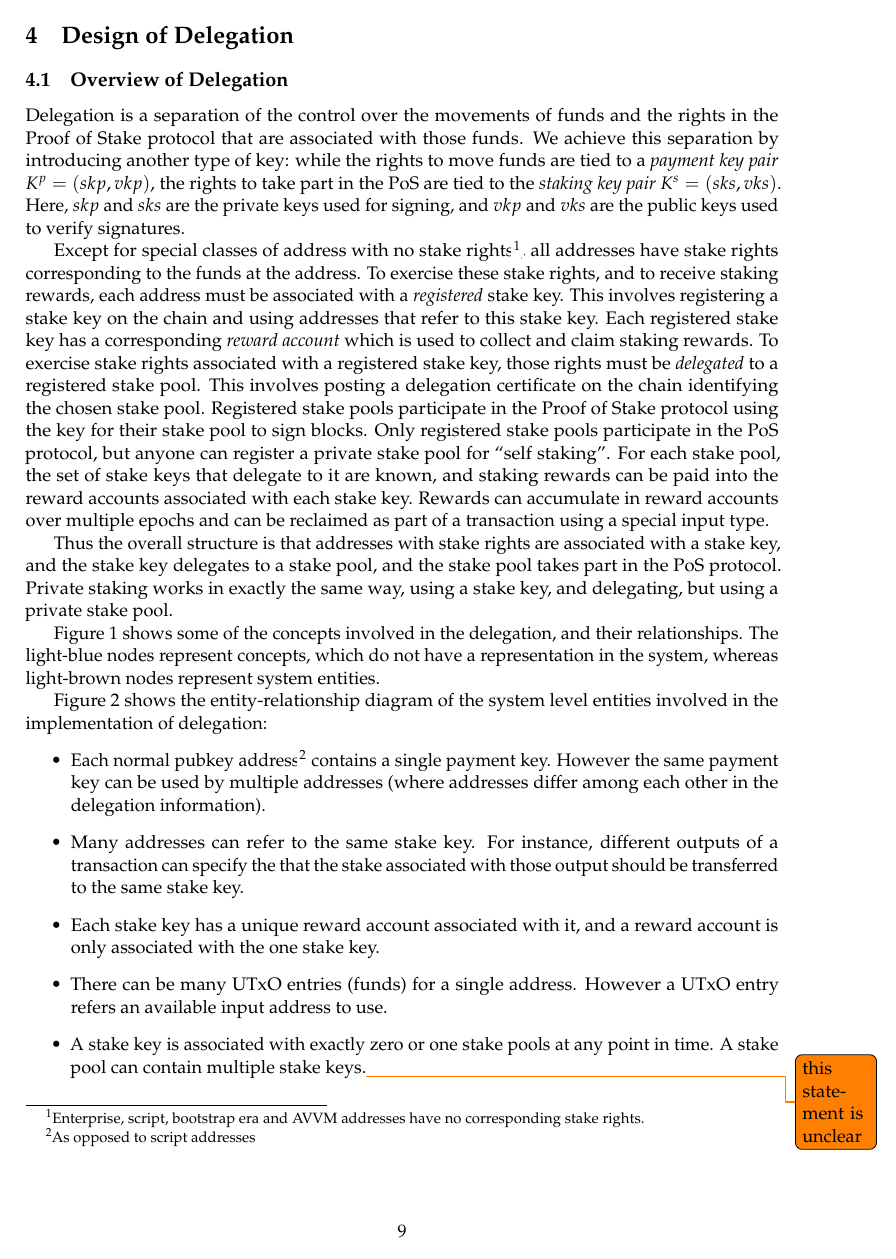
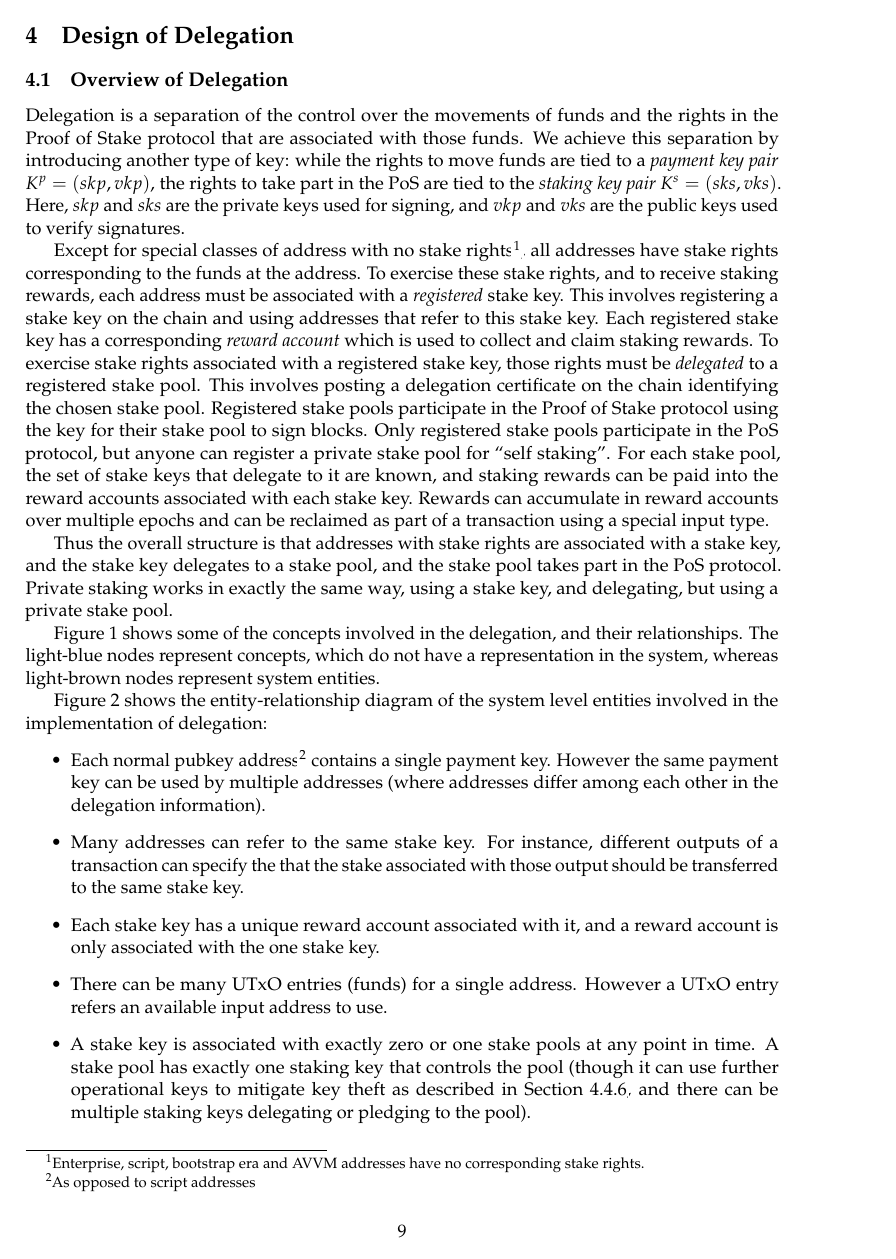
Before and after one commit to IntersectMBO/cardano-world, a LaTeX paper (docs/ledger/delegation_design_spec/delegation_design_spec.tex): page 9 of 48. Compiled offline with pdfLaTeX.

```diff
--- a/docs/ledger/delegation_design_spec/delegation_design_spec.tex
+++ b/docs/ledger/delegation_design_spec/delegation_design_spec.tex
@@ -499,8 +499,12 @@
   reward account is only associated with the one stake key.
 \item There can be many UTxO entries (funds) for a single address. However a
   UTxO entry refers an available input address to use.
-\item A stake key is associated with exactly zero or one stake pools at any point
-  in time. A stake pool can contain multiple stake keys.\todo{this statement is unclear}
+\item A stake key is associated with exactly zero or one stake pools
+  at any point in time. A stake pool has exactly one staking key that
+  controls the pool (though it can use further operational keys to
+  mitigate key theft as described in
+  \cref{operational-key-certificates}, and there can be multiple
+  staking keys delegating or pledging to the pool).
 \end{itemize}
 
 \begin{figure*}[ht]
```
Also changed, not shown: docs/ledger/delegation_design_spec/delegation_design_spec.tex (7 more changed lines).
